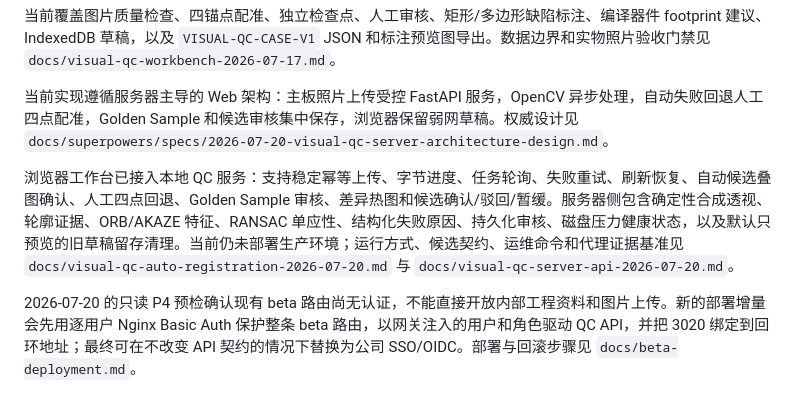
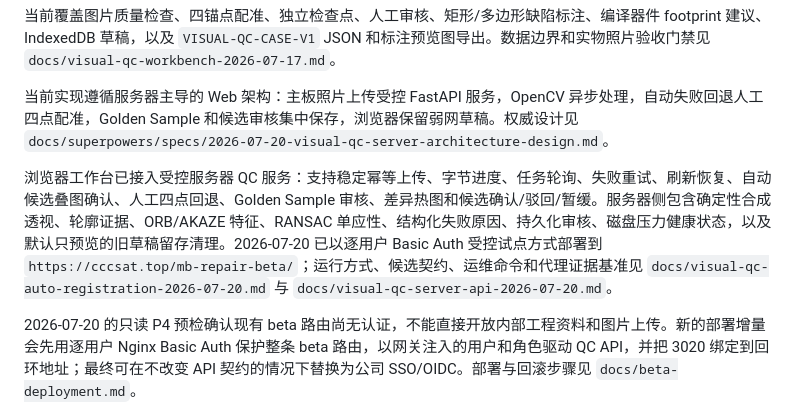
Before and after one commit to LJQ-2027/mainboard-repair-system, a Markdown page: README.md, the part around the change. GitHub-like rendering.

Commit message:
docs: record visual QC pilot deployment

```diff
--- a/README.md
+++ b/README.md
@@ -12,7 +12,7 @@
 
 当前实现遵循服务器主导的 Web 架构：主板照片上传受控 FastAPI 服务，OpenCV 异步处理，自动失败回退人工四点配准，Golden Sample 和候选审核集中保存，浏览器保留弱网草稿。权威设计见 `docs/superpowers/specs/2026-07-20-visual-qc-server-architecture-design.md`。
 
-浏览器工作台已接入本地 QC 服务：支持稳定幂等上传、字节进度、任务轮询、失败重试、刷新恢复、自动候选叠图确认、人工四点回退、Golden Sample 审核、差异热图和候选确认/驳回/暂缓。服务器侧包含确定性合成透视、轮廓证据、ORB/AKAZE 特征、RANSAC 单应性、结构化失败原因、持久化审核、磁盘压力健康状态，以及默认只预览的旧草稿留存清理。当前仍未部署生产环境；运行方式、候选契约、运维命令和代理证据基准见 `docs/visual-qc-auto-registration-2026-07-20.md` 与 `docs/visual-qc-server-api-2026-07-20.md`。
+浏览器工作台已接入受控服务器 QC 服务：支持稳定幂等上传、字节进度、任务轮询、失败重试、刷新恢复、自动候选叠图确认、人工四点回退、Golden Sample 审核、差异热图和候选确认/驳回/暂缓。服务器侧包含确定性合成透视、轮廓证据、ORB/AKAZE 特征、RANSAC 单应性、结构化失败原因、持久化审核、磁盘压力健康状态，以及默认只预览的旧草稿留存清理。2026-07-20 已以逐用户 Basic Auth 受控试点方式部署到 `https://cccsat.top/mb-repair-beta/`；运行方式、候选契约、运维命令和代理证据基准见 `docs/visual-qc-auto-registration-2026-07-20.md` 与 `docs/visual-qc-server-api-2026-07-20.md`。
 
 2026-07-20 的只读 P4 预检确认现有 beta 路由尚无认证，不能直接开放内部工程资料和图片上传。新的部署增量会先用逐用户 Nginx Basic Auth 保护整条 beta 路由，以网关注入的用户和角色驱动 QC API，并把 3020 绑定到回环地址；最终可在不改变 API 契约的情况下替换为公司 SSO/OIDC。部署与回滚步骤见 `docs/beta-deployment.md`。
 
```
Also changed, not shown: docs/beta-deployment.md (+27 -7 lines), 1 other file.
